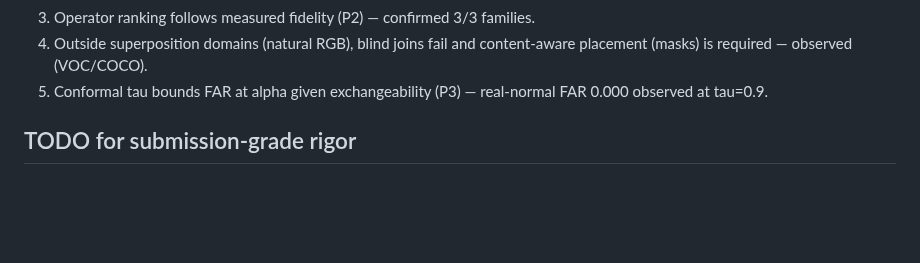
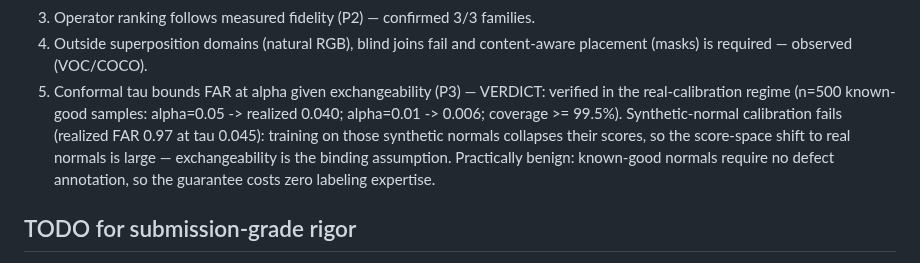
Before and after one commit to hogil/known-cnn, a Markdown page: docs/mlsynth_paper/THEORY.md, the part around the change. GitHub-like rendering; blank space fills up the shorter version.

Commit message:
docs(mlsynth): theory P3 verdict — conformal guarantee verified with real-cal, boundary with synthetic-cal
Co-Authored-By: Claude Opus 4.8 <noreply@anthropic.com>

```diff
--- a/docs/mlsynth_paper/THEORY.md
+++ b/docs/mlsynth_paper/THEORY.md
@@ -118,8 +118,14 @@ guaranteed FAR controller, at measured coverage cost 2-8% of mixed samples.
 3. Operator ranking follows measured fidelity (P2) — confirmed 3/3 families.
 4. Outside superposition domains (natural RGB), blind joins fail and
    content-aware placement (masks) is required — observed (VOC/COCO).
-5. Conformal tau bounds FAR at alpha given exchangeability (P3) — real-normal
-   FAR 0.000 observed at tau=0.9.
+5. Conformal tau bounds FAR at alpha given exchangeability (P3) — VERDICT:
+   verified in the real-calibration regime (n=500 known-good samples:
+   alpha=0.05 -> realized 0.040; alpha=0.01 -> 0.006; coverage >= 99.5%).
+   Synthetic-normal calibration fails (realized FAR 0.97 at tau 0.045):
+   training on those synthetic normals collapses their scores, so the
+   score-space shift to real normals is large — exchangeability is the
+   binding assumption. Practically benign: known-good normals require no
+   defect annotation, so the guarantee costs zero labeling expertise.
 
 ## TODO for submission-grade rigor
 
```
